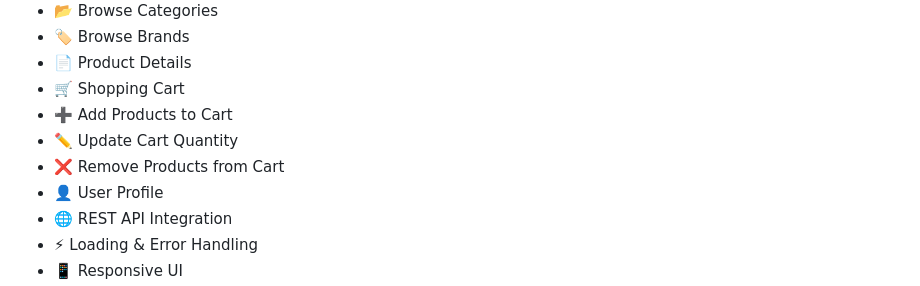
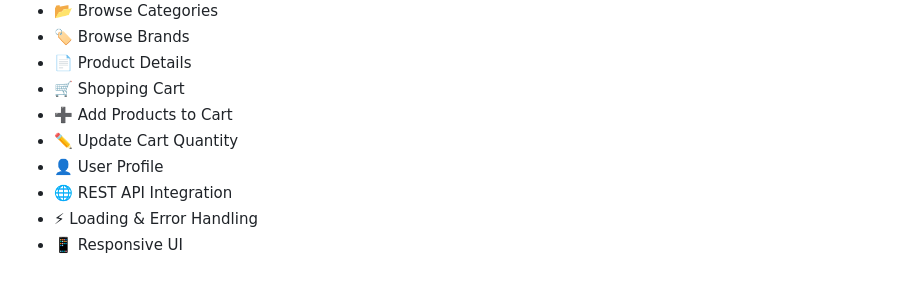
Before and after one commit to engkareemmohamed12-max/e-commerece_app, a Markdown page: README.md, the part around the change. Drawn GitHub-style.

```diff
--- a/README.md
+++ b/README.md
@@ -23,7 +23,6 @@ The project demonstrates best practices in Flutter development using feature-bas
 - 🛒 Shopping Cart
 - ➕ Add Products to Cart
 - ✏️ Update Cart Quantity
-- ❌ Remove Products from Cart
 - 👤 User Profile
 - 🌐 REST API Integration
 - ⚡ Loading & Error Handling
```
